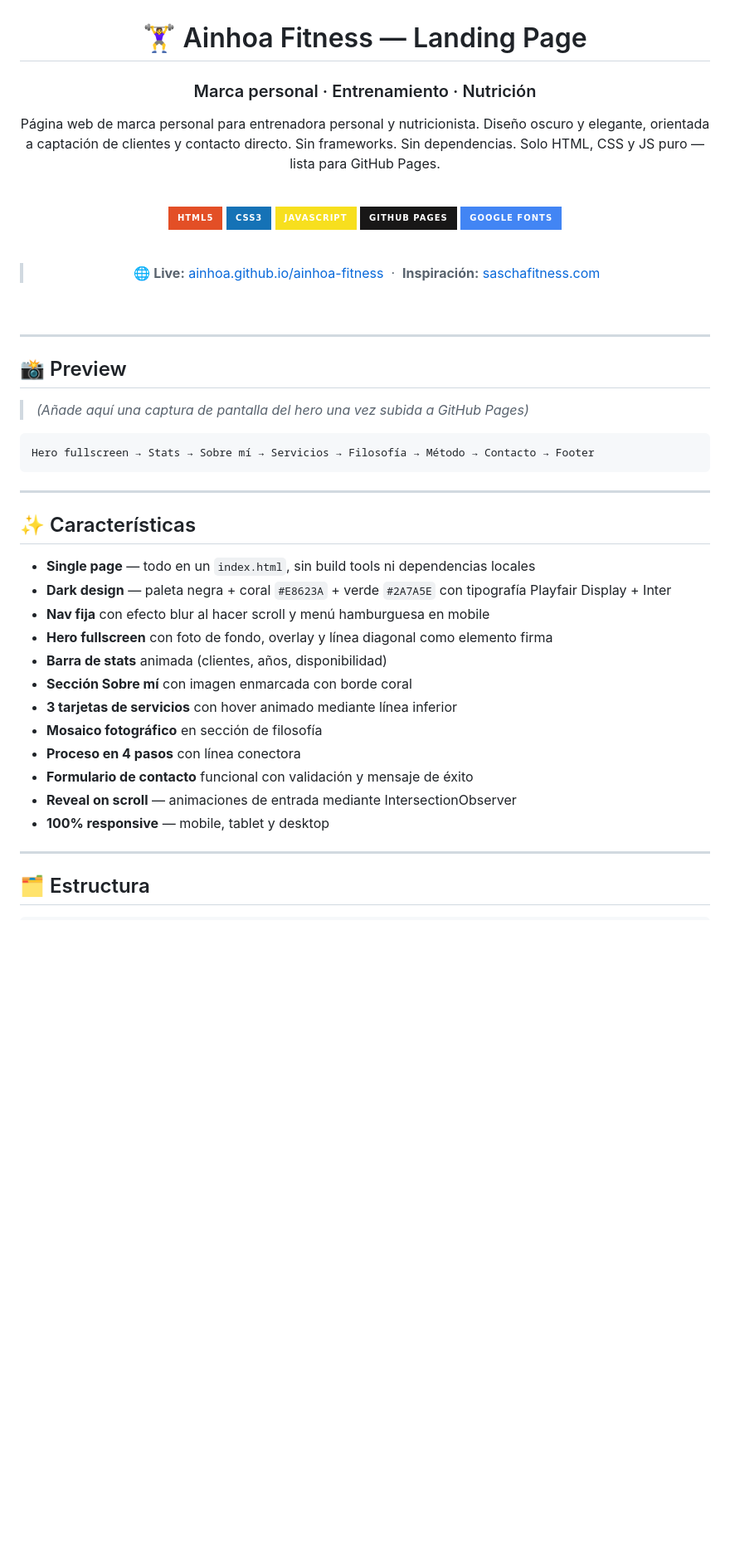
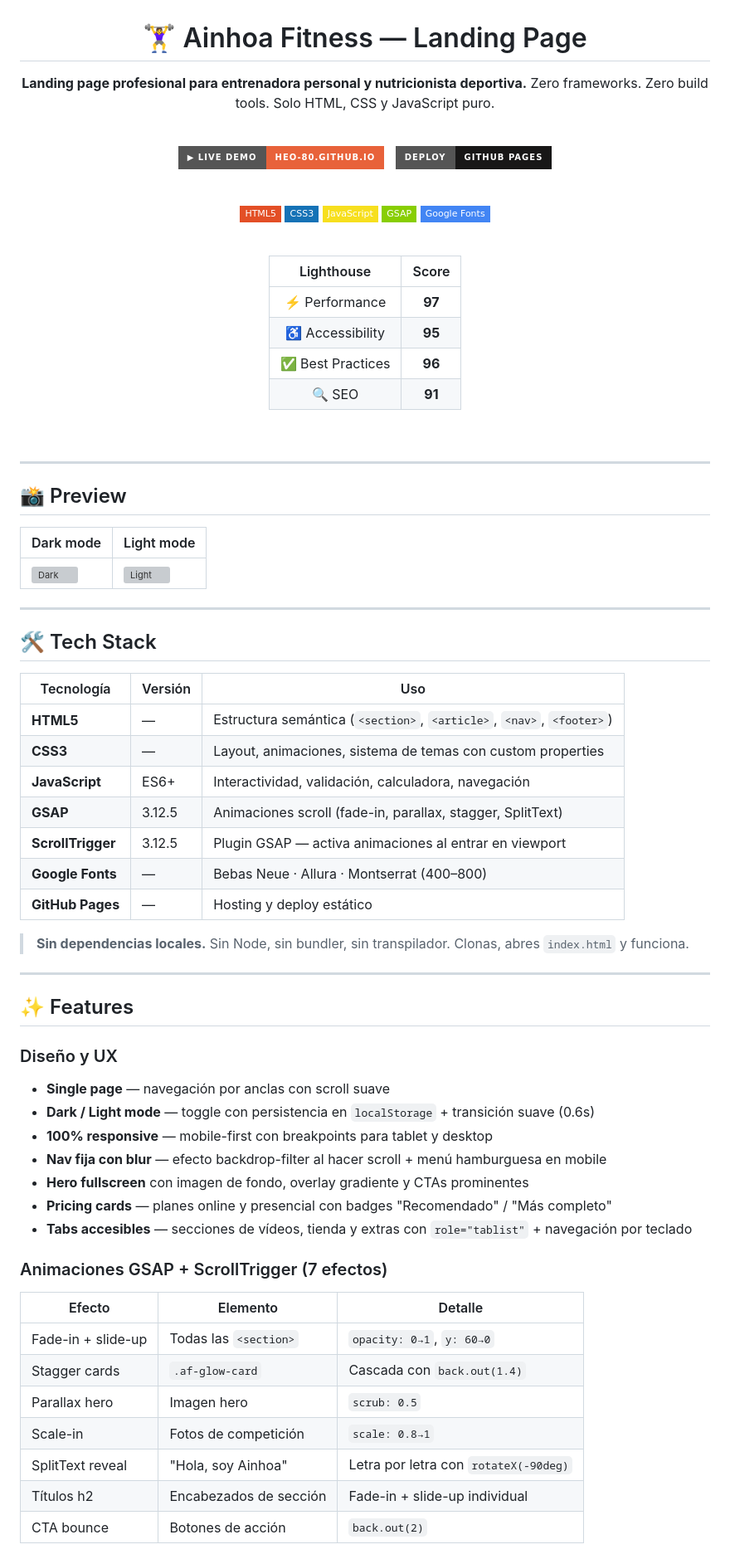
Before and after one commit to HEO-80/ainhoafitness, a Markdown page: README.md, the part around one of its changes. Shown at 83% size. Rendered like a GitHub page; badges without logos; blank space fills up the shorter version; grey boxes are pictures that could not be loaded.

````diff
--- a/README.md
+++ b/README.md
@@ -4,23 +4,31 @@
 
 # 🏋️‍♀️ Ainhoa Fitness — Landing Page
 
-### Marca personal · Entrenamiento · Nutrición
-
-Página web de marca personal para entrenadora personal y nutricionista.
-Diseño oscuro y elegante, orientada a captación de clientes y contacto directo.
-Sin frameworks. Sin dependencias. Solo HTML, CSS y JS puro — lista para GitHub Pages.
+**Landing page profesional para entrenadora personal y nutricionista deportiva.**
+Zero frameworks. Zero build tools. Solo HTML, CSS y JavaScript puro.
 
 <br/>
 
-![HTML5](https://img.shields.io/badge/HTML5-E34F26?style=for-the-badge&logo=html5&logoColor=white)
-![CSS3](https://img.shields.io/badge/CSS3-1572B6?style=for-the-badge&logo=css3&logoColor=white)
-![JavaScript](https://img.shields.io/badge/JavaScript-F7DF1E?style=for-the-badge&logo=javascript&logoColor=black)
-![GitHub Pages](https://img.shields.io/badge/GitHub_Pages-181717?style=for-the-badge&logo=github&logoColor=white)
-![Google Fonts](https://img.shields.io/badge/Google_Fonts-4285F4?style=for-the-badge&logo=google&logoColor=white)
+[![Live Demo](https://img.shields.io/badge/▶_Live_Demo-heo--80.github.io-E8623A?style=for-the-badge)](https://heo-80.github.io/ainhoafitness/)
+&nbsp;
+[![GitHub Pages](https://img.shields.io/badge/Deploy-GitHub_Pages-181717?style=for-the-badge&logo=github)](https://github.com/HEO-80/ainhoafitness)
 
 <br/>
 
-> 🌐 **Live:** [ainhoa.github.io/ainhoa-fitness](https://heo-80.github.io/ainhoafitness/) &nbsp;·&nbsp; **Inspiración:** [saschafitness.com](https://saschafitness.com)
+![HTML5](https://img.shields.io/badge/HTML5-E34F26?style=flat-square&logo=html5&logoColor=white)
+![CSS3](https://img.shields.io/badge/CSS3-1572B6?style=flat-square&logo=css3&logoColor=white)
+![JavaScript](https://img.shields.io/badge/JavaScript-F7DF1E?style=flat-square&logo=javascript&logoColor=black)
+![GSAP](https://img.shields.io/badge/GSAP-88CE02?style=flat-square&logo=greensock&logoColor=white)
+![Google Fonts](https://img.shields.io/badge/Google_Fonts-4285F4?style=flat-square&logo=google&logoColor=white)
+
+<br/>
+
+| Lighthouse | Score |
+|:---:|:---:|
+| ⚡ Performance | **97** |
+| ♿ Accessibility | **95** |
+| ✅ Best Practices | **96** |
+| 🔍 SEO | **91** |
 
 <br/>
 
@@ -30,29 +38,49 @@ Sin frameworks. Sin dependencias. Solo HTML, CSS y JS puro — lista para GitHub
 
 ## 📸 Preview
 
-> *(Añade aquí una captura de pantalla del hero una vez subida a GitHub Pages)*
-
-```
-Hero fullscreen → Stats → Sobre mí → Servicios → Filosofía → Método → Contacto → Footer
-```
+| Dark mode | Light mode |
+|---|---|
+| ![Dark](img/page/darkmode-10-13.png) | ![Light](img/page/light-10-13.png) |
 
 ---
 
-## ✨ Características
+## 🛠️ Tech Stack
 
-- **Single page** — todo en un `index.html`, sin build tools ni dependencias locales
-- **Dark design** — paleta negra + coral `#E8623A` + verde `#2A7A5E` con tipografía Playfair Display + Inter
-- **Nav fija** con efecto blur al hacer scroll y menú hamburguesa en mobile
-- **Hero fullscreen** con foto de fondo, overlay y línea diagonal como elemento firma
-- **Barra de stats** animada (clientes, años, disponibilidad)
-- **Sección Sobre mí** con imagen enmarcada con borde coral
-- **3 tarjetas de servicios** con hover animado mediante línea inferior
-- **Mosaico fotográfico** en sección de filosofía
-- **Proceso en 4 pasos** con línea conectora
-- **Formulario de contacto** funcional con validación y mensaje de éxito
-- **Reveal on scroll** — animaciones de entrada mediante IntersectionObserver
-- **100% responsive** — mobile, tablet y desktop
+| Tecnología | Versión | Uso |
+|---|---|---|
+| **HTML5** | — | Estructura semántica (`<section>`, `<article>`, `<nav>`, `<footer>`) |
+| **CSS3** | — | Layout, animaciones, sistema de temas con custom properties |
+| **JavaScript** | ES6+ | Interactividad, validación, calculadora, navegación |
+| **GSAP** | 3.12.5 | Animaciones scroll (fade-in, parallax, stagger, SplitText) |
+| **ScrollTrigger** | 3.12.5 | Plugin GSAP — activa animaciones al entrar en viewport |
+| **Google Fonts** | — | Bebas Neue · Allura · Montserrat (400–800) |
+| **GitHub Pages** | — | Hosting y deploy estático |
+
+> **Sin dependencias locales.** Sin Node, sin bundler, sin transpilador. Clonas, abres `index.html` y funciona.
 
 ---
 
-## 🗂️ Estructura
+## ✨ Features
+
+### Diseño y UX
+
+- **Single page** — navegación por anclas con scroll suave
+- **Dark / Light mode** — toggle con persistencia en `localStorage` + transición suave (0.6s)
+- **100% responsive** — mobile-first con breakpoints para tablet y desktop
+- **Nav fija con blur** — efecto backdrop-filter al hacer scroll + menú hamburguesa en mobile
+- **Hero fullscreen** con imagen de fondo, overlay gradiente y CTAs prominentes
+- **Pricing cards** — planes online y presencial con badges "Recomendado" / "Más completo"
+- **Tabs accesibles** — secciones de vídeos, tienda y extras con `role="tablist"` + navegación por teclado
+
+### Animaciones GSAP + ScrollTrigger (7 efectos)
+
+| Efecto | Elemento | Detalle |
+|---|---|---|
+| Fade-in + slide-up | Todas las `<section>` | `opacity: 0→1`, `y: 60→0` |
+| Stagger cards | `.af-glow-card` | Cascada con `back.out(1.4)` |
+| Parallax hero | Imagen hero | `scrub: 0.5` |
+| Scale-in | Fotos de competición | `scale: 0.8→1` |
+| SplitText reveal | "Hola, soy Ainhoa" | Letra por letra con `rotateX(-90deg)` |
+| Títulos h2 | Encabezados de sección | Fade-in + slide-up individual |
+| CTA bounce | Botones de acción | `back.out(2)` |
+
````
Also changed, not shown: other parts of README.md (+127 -78 lines).
